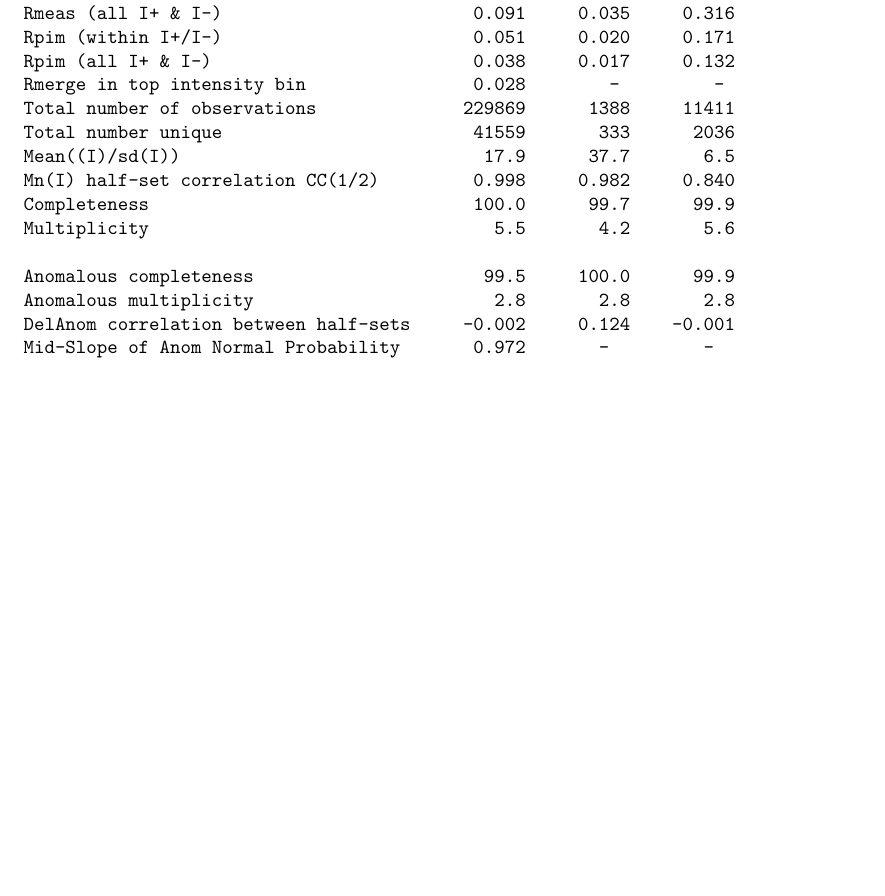
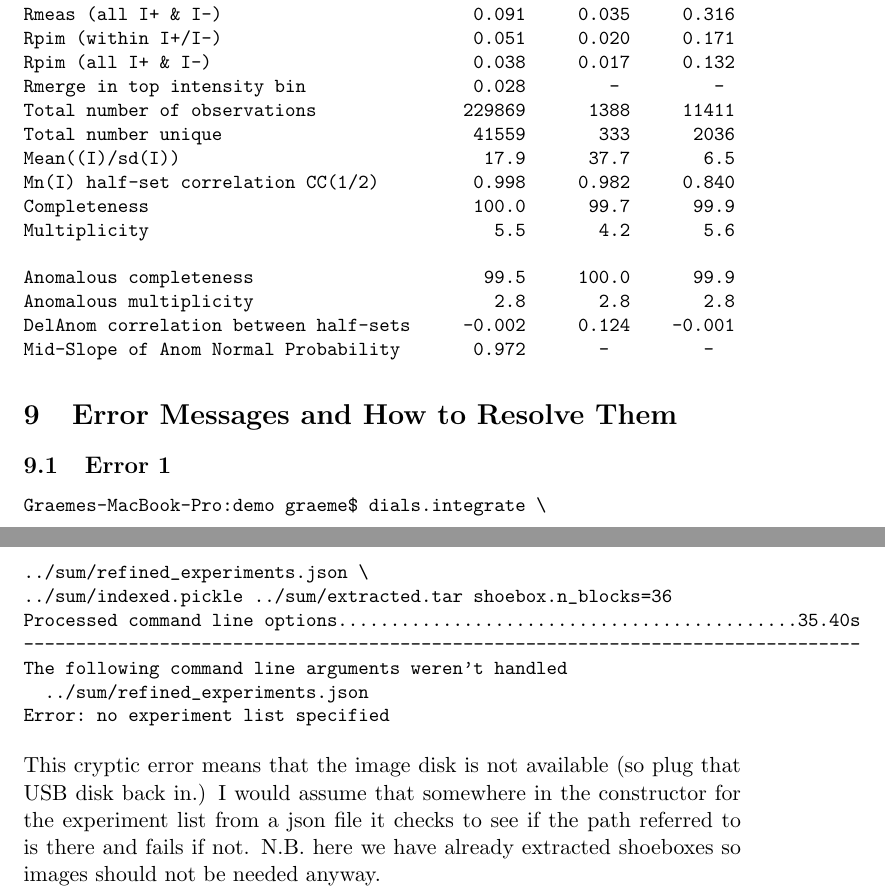
Before and after one commit to dials/docs, a LaTeX document (user/manual.tex): part of page 21 of 21 before the commit and two parts of pages 21 and 22 of 22 after it, the two joined at a grey line, cut so that both start at the same text, the shorter picture padded with empty space. Compiled offline with pdfLaTeX.

Commit message:
Make a start on documenting an errors-and-what-to-do section; these errors will come and go / get changed

```diff
--- a/user/manual.tex
+++ b/user/manual.tex
@@ -1148,4 +1148,28 @@ Mid-Slope of Anom Normal Probability       0.972       -         -
 \end{verbatim}
 }
 
+\section{Error Messages and How to Resolve Them}
+
+\subsection{Error 1}
+
+{\small
+\begin{verbatim}
+Graemes-MacBook-Pro:demo graeme$ dials.integrate \
+../sum/refined_experiments.json \
+../sum/indexed.pickle ../sum/extracted.tar shoebox.n_blocks=36
+Processed command line options............................................35.40s
+--------------------------------------------------------------------------------
+The following command line arguments weren't handled
+  ../sum/refined_experiments.json
+Error: no experiment list specified
+\end{verbatim}
+}
+
+\noindent
+This cryptic error means that the image disk is not available (so plug
+that USB disk back in.) I would assume that somewhere in the
+constructor for the experiment list from a json file it checks to see
+if the path referred to is there and fails if not. N.B. here we have
+already extracted shoeboxes so images should not be needed anyway.
+
 \end{document}
```
